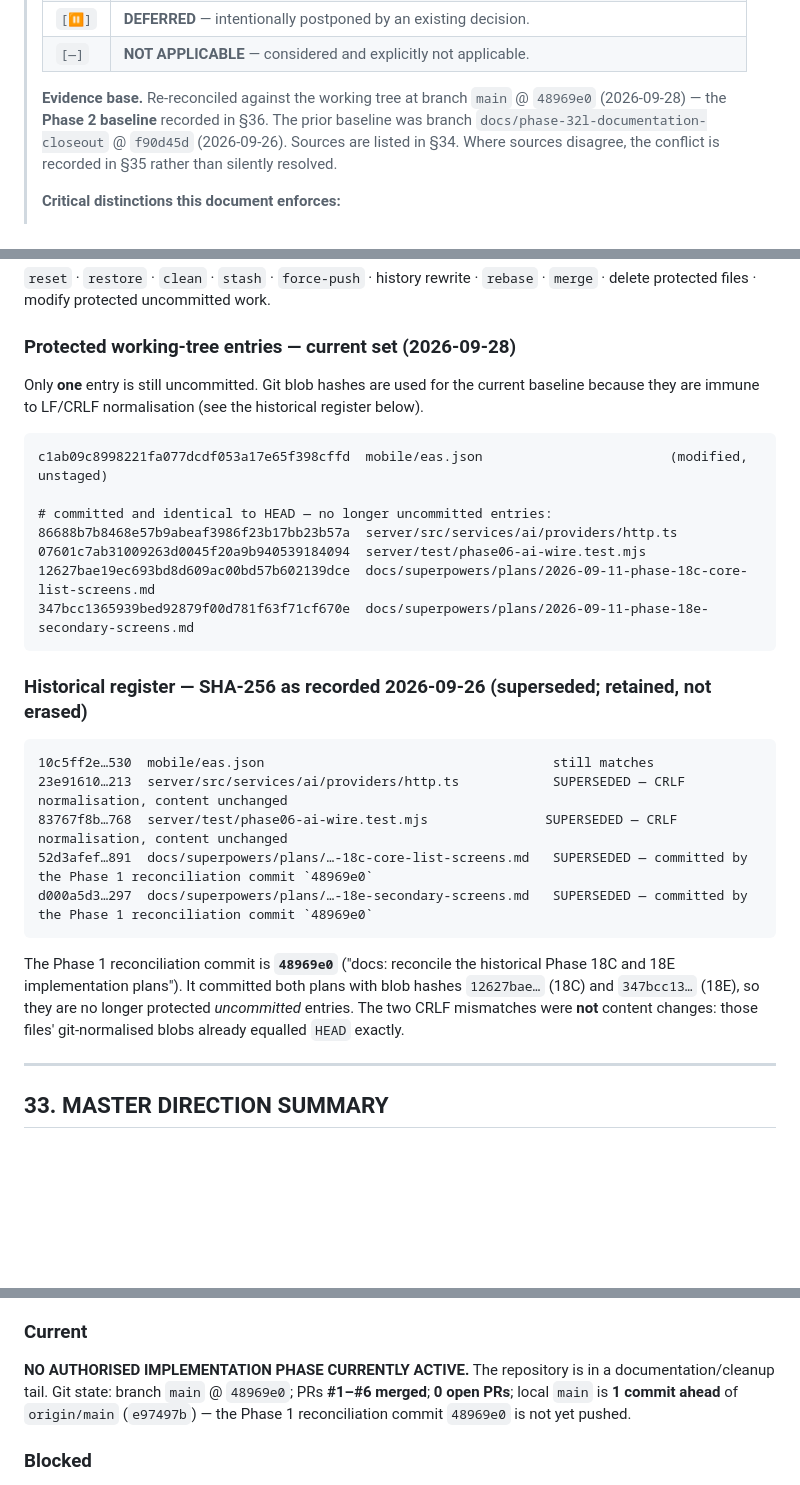
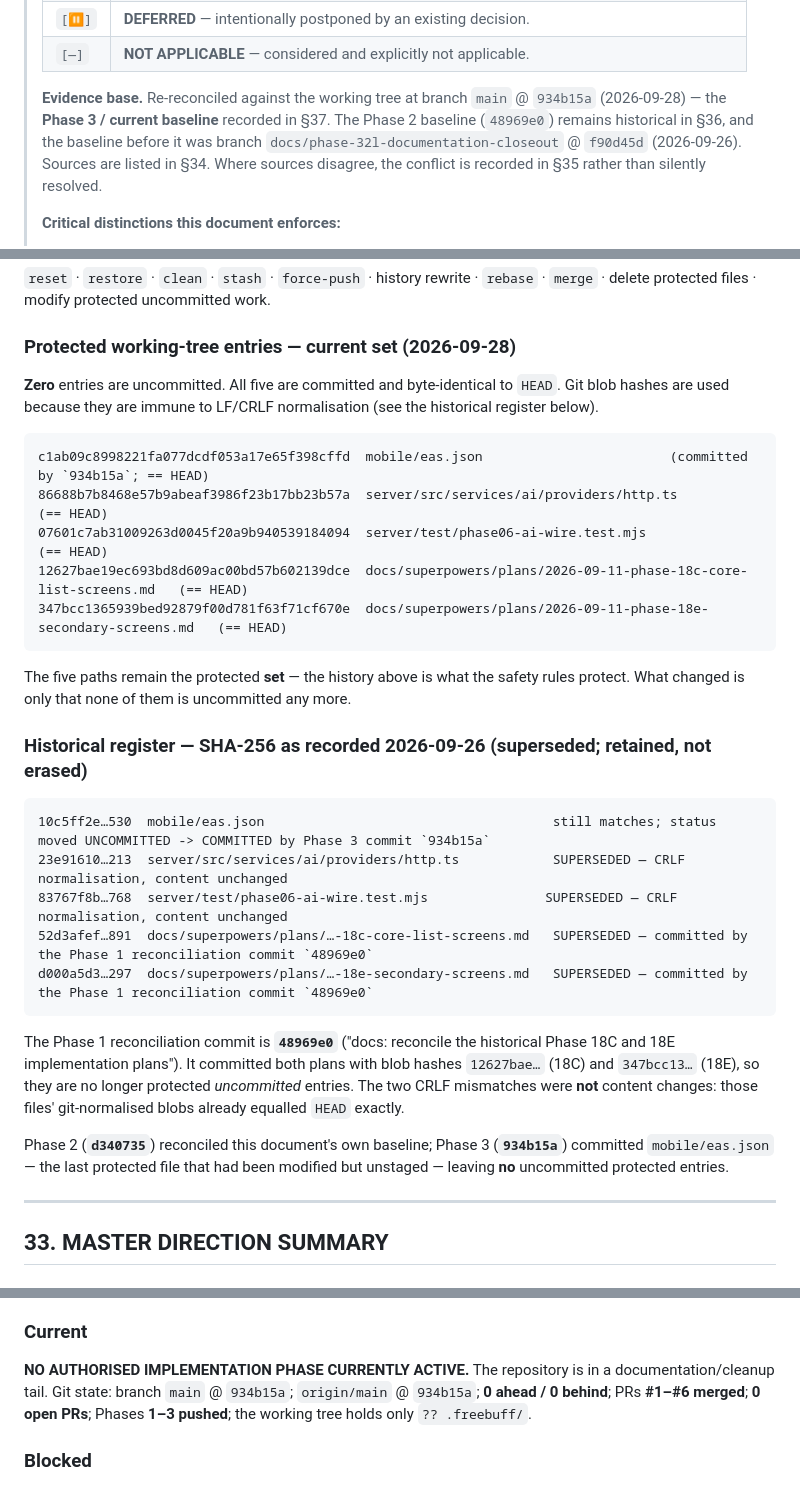
Before and after one commit to jeffernqwe/ai-inventory, a Markdown page: docs/AUTH_SECURITY_MASTER_CHECKLIST.md, 3 parts joined by grey strips. Drawn GitHub-style; blank space fills up the shorter version.

````diff
--- a/docs/AUTH_SECURITY_MASTER_CHECKLIST.md
+++ b/docs/AUTH_SECURITY_MASTER_CHECKLIST.md
@@ -17,8 +17,9 @@
 > | `[⏸]` | **DEFERRED** — intentionally postponed by an existing decision. |
 > | `[—]` | **NOT APPLICABLE** — considered and explicitly not applicable. |
 >
-> **Evidence base.** Re-reconciled against the working tree at branch `main` @ `48969e0`
-> (2026-09-28) — the **Phase 2 baseline** recorded in §36. The prior baseline was branch
+> **Evidence base.** Re-reconciled against the working tree at branch `main` @ `934b15a`
+> (2026-09-28) — the **Phase 3 / current baseline** recorded in §37. The Phase 2 baseline
+> (`48969e0`) remains historical in §36, and the baseline before it was branch
 > `docs/phase-32l-documentation-closeout` @ `f90d45d` (2026-09-26). Sources are listed in §34.
 > Where sources disagree, the conflict is recorded in §35 rather than silently resolved.
 >
@@ -902,23 +903,24 @@ delete protected files · modify protected uncommitted work.
 
 ### Protected working-tree entries — current set (2026-09-28)
 
-Only **one** entry is still uncommitted. Git blob hashes are used for the current baseline because
-they are immune to LF/CRLF normalisation (see the historical register below).
+**Zero** entries are uncommitted. All five are committed and byte-identical to `HEAD`. Git blob
+hashes are used because they are immune to LF/CRLF normalisation (see the historical register below).
 
 ```
-c1ab09c8998221fa077dcdf053a17e65f398cffd  mobile/eas.json                        (modified, unstaged)
+c1ab09c8998221fa077dcdf053a17e65f398cffd  mobile/eas.json                        (committed by `934b15a`; == HEAD)
+86688b7b8468e57b9abeaf3986f23b17bb23b57a  server/src/services/ai/providers/http.ts            (== HEAD)
+07601c7ab31009263d0045f20a9b940539184094  server/test/phase06-ai-wire.test.mjs               (== HEAD)
+12627bae19ec693bd8d609ac00bd57b602139dce  docs/superpowers/plans/2026-09-11-phase-18c-core-list-screens.md   (== HEAD)
+347bcc1365939bed92879f00d781f63f71cf670e  docs/superpowers/plans/2026-09-11-phase-18e-secondary-screens.md   (== HEAD)
+```
 
-# committed and identical to HEAD — no longer uncommitted entries:
-86688b7b8468e57b9abeaf3986f23b17bb23b57a  server/src/services/ai/providers/http.ts
-07601c7ab31009263d0045f20a9b940539184094  server/test/phase06-ai-wire.test.mjs
-12627bae19ec693bd8d609ac00bd57b602139dce  docs/superpowers/plans/2026-09-11-phase-18c-core-list-screens.md
-347bcc1365939bed92879f00d781f63f71cf670e  docs/superpowers/plans/2026-09-11-phase-18e-secondary-screens.md
-```
+The five paths remain the protected **set** — the history above is what the safety rules protect.
+What changed is only that none of them is uncommitted any more.
 
 ### Historical register — SHA-256 as recorded 2026-09-26 (superseded; retained, not erased)
 
 ```
-10c5ff2e…530  mobile/eas.json                                     still matches
+10c5ff2e…530  mobile/eas.json                                     still matches; status moved UNCOMMITTED -> COMMITTED by Phase 3 commit `934b15a`
 23e91610…213  server/src/services/ai/providers/http.ts            SUPERSEDED — CRLF normalisation, content unchanged
 83767f8b…768  server/test/phase06-ai-wire.test.mjs               SUPERSEDED — CRLF normalisation, content unchanged
 52d3afef…891  docs/superpowers/plans/…-18c-core-list-screens.md   SUPERSEDED — committed by the Phase 1 reconciliation commit `48969e0`
@@ -929,6 +931,10 @@ The Phase 1 reconciliation commit is **`48969e0`** ("docs: reconcile the histori
 implementation plans"). It committed both plans with blob hashes `12627bae…` (18C) and `347bcc13…`
 (18E), so they are no longer protected *uncommitted* entries. The two CRLF mismatches were **not**
 content changes: those files' git-normalised blobs already equalled `HEAD` exactly.
+
+Phase 2 (**`d340735`**) reconciled this document's own baseline; Phase 3 (**`934b15a`**) committed
+`mobile/eas.json` — the last protected file that had been modified but unstaged — leaving **no**
+uncommitted protected entries.
 
 ---
 
@@ -944,9 +950,9 @@ retirement F1/F2; Android runtime verification F2.9; **Android Google existing-a
 
 ### Current
 **NO AUTHORISED IMPLEMENTATION PHASE CURRENTLY ACTIVE.** The repository is in a
-documentation/cleanup tail. Git state: branch `main` @ `48969e0`; PRs **#1–#6 merged**; **0 open
-PRs**; local `main` is **1 commit ahead** of `origin/main` (`e97497b`) — the Phase 1 reconciliation
-commit `48969e0` is not yet pushed.
+documentation/cleanup tail. Git state: branch `main` @ `934b15a`; `origin/main` @ `934b15a`;
+**0 ahead / 0 behind**; PRs **#1–#6 merged**; **0 open PRs**; Phases **1–3 pushed**; the working
+tree holds only `?? .freebuff/`.
 
 ### Blocked
 iOS provider build/runtime (no iOS build host, P-6); the **new-identity → `REGISTRATION_REQUIRED`**
````
Also changed, not shown: other parts of docs/AUTH_SECURITY_MASTER_CHECKLIST.md (+50 -3 lines).
